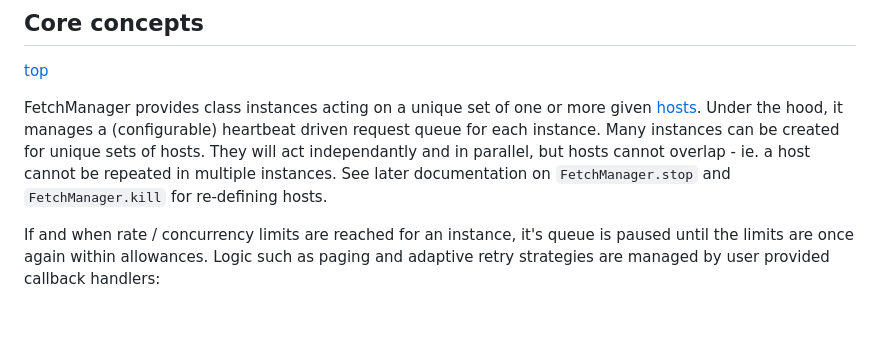
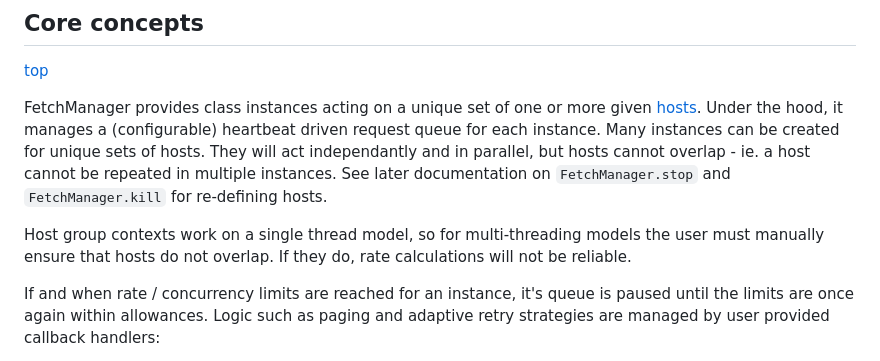
Before and after one commit to citkane/fetchmanager, a Markdown page: README.md, the part around one of its changes. GitHub-like rendering; blank space fills up the shorter version.

```diff
--- a/README.md
+++ b/README.md
@@ -100,6 +100,9 @@ FetchManager provides class instances acting on a unique set of one or more give
 Under the hood, it manages a (configurable) heartbeat driven request queue for each instance.
 Many instances can be created for unique sets of hosts. They will act independantly and in parallel, but hosts cannot overlap -
 ie. a host cannot be repeated in multiple instances. See later documentation on `FetchManager.stop` and `FetchManager.kill` for re-defining hosts.
+
+Host group contexts work on a single thread model, so for multi-threading models the user must manually ensure that hosts do not overlap.
+If they do, rate calculations will not be reliable.
 
 If and when rate / concurrency limits are reached for an instance, it's queue is paused until the limits are once again within allowances.
 Logic such as paging and adaptive retry strategies are managed by user provided callback handlers:
```
Also changed, not shown: other parts of README.md (+1 -0 lines).
